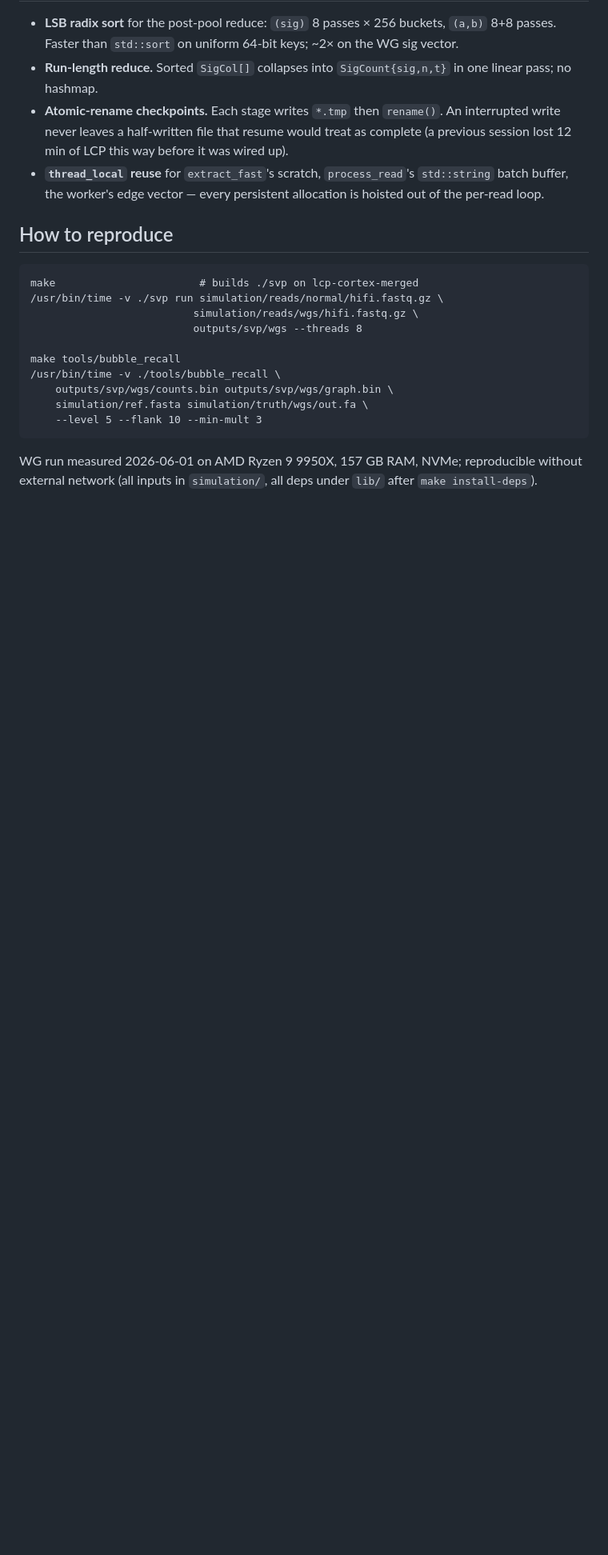
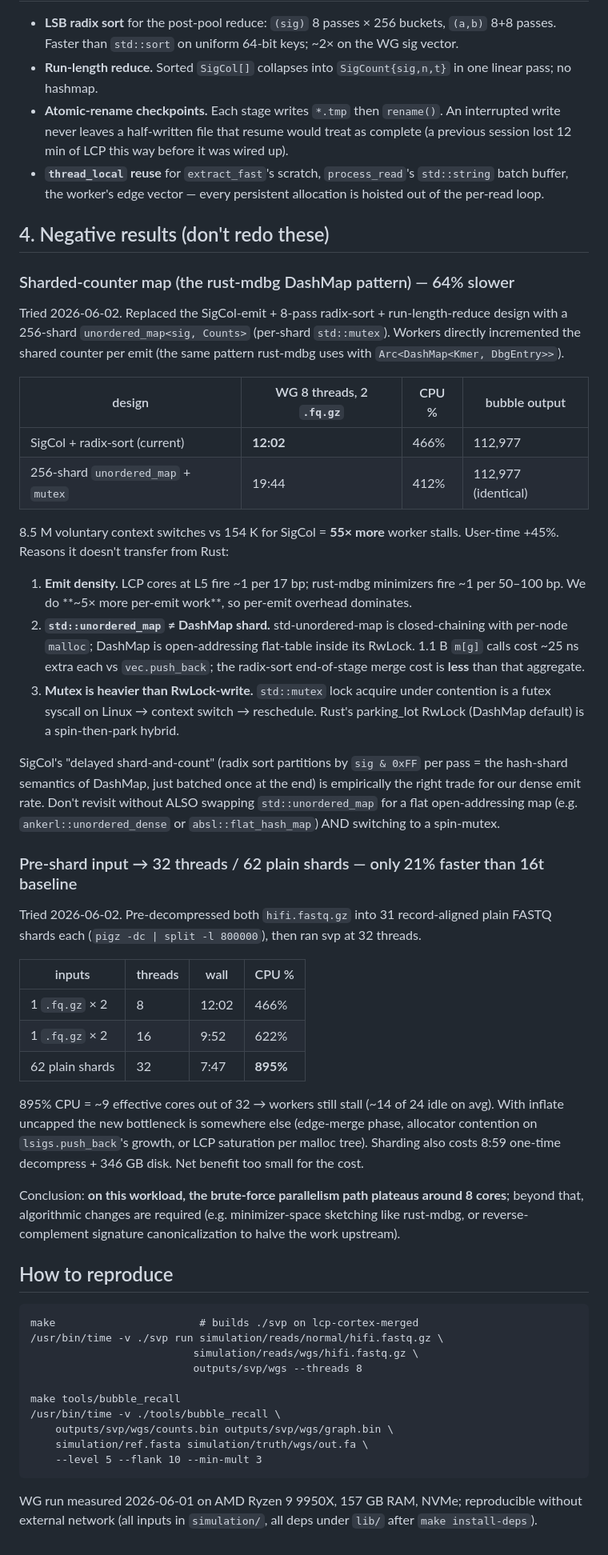
Before and after one commit to BilkentCompGen/janus, a Markdown page: docs/PERFORMANCE.md, the part around the change. Shown at 80% size. Rendered like a GitHub page; blank space fills up the shorter version.

Commit message:
docs/PERFORMANCE.md: record negative results from 2026-06-02 benches
Two experiments tried and reverted:

1. Sharded-counter map (rust-mdbg DashMap pattern) — 64% slower
   - WG 8t: 19:44 vs SigCol baseline 12:02
   - 8.5 M voluntary context switches (vs 154 K, 55x more)
   - Cause: LCP cores fire 5x denser than minimizers, std::unordered_map
     has per-insert malloc + closed-chaining cache misses, std::mutex is
     a Linux futex (context switch under contention). DashMap in Rust
     wins because of open-addressing flat tables + parking_lot RwLock
     + sparser emit rate.
   - Don't revisit without flat hashmap + spin-mutex.

2. Pre-shard input + 32 threads — only 21% faster than 16t baseline
   - 62 plain shards: 32t -> 7:47, 895% CPU = ~9 effective cores
   - 8:59 one-time decompress + 346 GB disk for the shard set
   - Net benefit too small; brute-force parallelism plateaus.

Conclusion: SigCol+radix-sort + 8-thread is the local optimum for the
current LCP-core density. Beyond that, real wins require algorithmic
changes (RC signature canonicalization, minimizer-space sketching) or
a fundamentally faster hashmap+lock stack.

Co-Authored-By: Claude Opus 4.7 (1M context) <noreply@anthropic.com>

````diff
--- a/docs/PERFORMANCE.md
+++ b/docs/PERFORMANCE.md
@@ -126,6 +126,59 @@ decompression** (the input is gz-bound, not LCP-bound, at 8+ threads).
   batch buffer, the worker's edge vector — every persistent allocation is hoisted out of
   the per-read loop.
 
+## 4. Negative results (don't redo these)
+
+### Sharded-counter map (the rust-mdbg DashMap pattern) — 64% slower
+
+Tried 2026-06-02. Replaced the SigCol-emit + 8-pass radix-sort + run-length-reduce design
+with a 256-shard `unordered_map<sig, Counts>` (per-shard `std::mutex`). Workers directly
+incremented the shared counter per emit (the same pattern rust-mdbg uses with
+`Arc<DashMap<Kmer, DbgEntry>>`).
+
+| design | WG 8 threads, 2 `.fq.gz` | CPU % | bubble output |
+|---|---|---|---|
+| SigCol + radix-sort (current) | **12:02** | 466% | 112,977 |
+| 256-shard `unordered_map` + `mutex` | 19:44 | 412% | 112,977 (identical) |
+
+8.5 M voluntary context switches vs 154 K for SigCol = **55× more** worker stalls. User-time
++45%. Reasons it doesn't transfer from Rust:
+
+1. **Emit density.** LCP cores at L5 fire ~1 per 17 bp; rust-mdbg minimizers fire ~1 per
+   50–100 bp. We do **~5× more per-emit work**, so per-emit overhead dominates.
+2. **`std::unordered_map` ≠ DashMap shard.** std-unordered-map is closed-chaining with
+   per-node `malloc`; DashMap is open-addressing flat-table inside its RwLock. 1.1 B
+   `m[g]` calls cost ~25 ns extra each vs `vec.push_back`; the radix-sort end-of-stage
+   merge cost is **less** than that aggregate.
+3. **Mutex is heavier than RwLock-write.** `std::mutex` lock acquire under contention is a
+   futex syscall on Linux → context switch → reschedule. Rust's parking_lot RwLock
+   (DashMap default) is a spin-then-park hybrid.
+
+SigCol's "delayed shard-and-count" (radix sort partitions by `sig & 0xFF` per pass = the
+hash-shard semantics of DashMap, just batched once at the end) is empirically the right
+trade for our dense emit rate. Don't revisit without ALSO swapping `std::unordered_map`
+for a flat open-addressing map (e.g. `ankerl::unordered_dense` or `absl::flat_hash_map`)
+AND switching to a spin-mutex.
+
+### Pre-shard input → 32 threads / 62 plain shards — only 21% faster than 16t baseline
+
+Tried 2026-06-02. Pre-decompressed both `hifi.fastq.gz` into 31 record-aligned plain
+FASTQ shards each (`pigz -dc | split -l 800000`), then ran svp at 32 threads.
+
+| inputs | threads | wall | CPU % |
+|---|---|---|---|
+| 1 `.fq.gz` × 2 | 8 | 12:02 | 466% |
+| 1 `.fq.gz` × 2 | 16 | 9:52 | 622% |
+| 62 plain shards | 32 | 7:47 | **895%** |
+
+895% CPU = ~9 effective cores out of 32 → workers still stall (~14 of 24 idle on avg).
+With inflate uncapped the new bottleneck is somewhere else (edge-merge phase, allocator
+contention on `lsigs.push_back`'s growth, or LCP saturation per malloc tree). Sharding
+also costs 8:59 one-time decompress + 346 GB disk. Net benefit too small for the cost.
+
+Conclusion: **on this workload, the brute-force parallelism path plateaus around 8 cores**;
+beyond that, algorithmic changes are required (e.g. minimizer-space sketching like
+rust-mdbg, or reverse-complement signature canonicalization to halve the work upstream).
+
 ## How to reproduce
 
 ```
````
